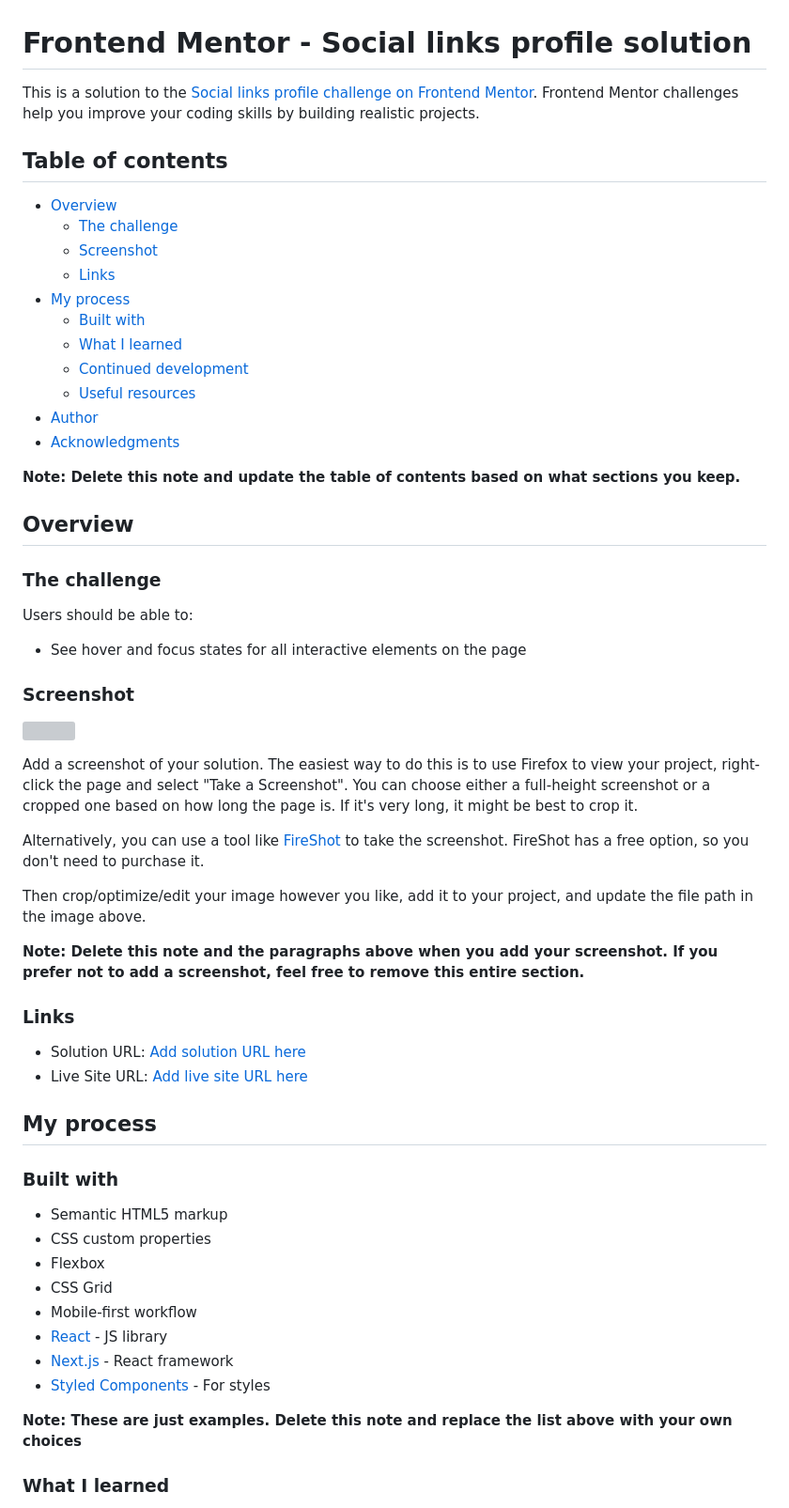
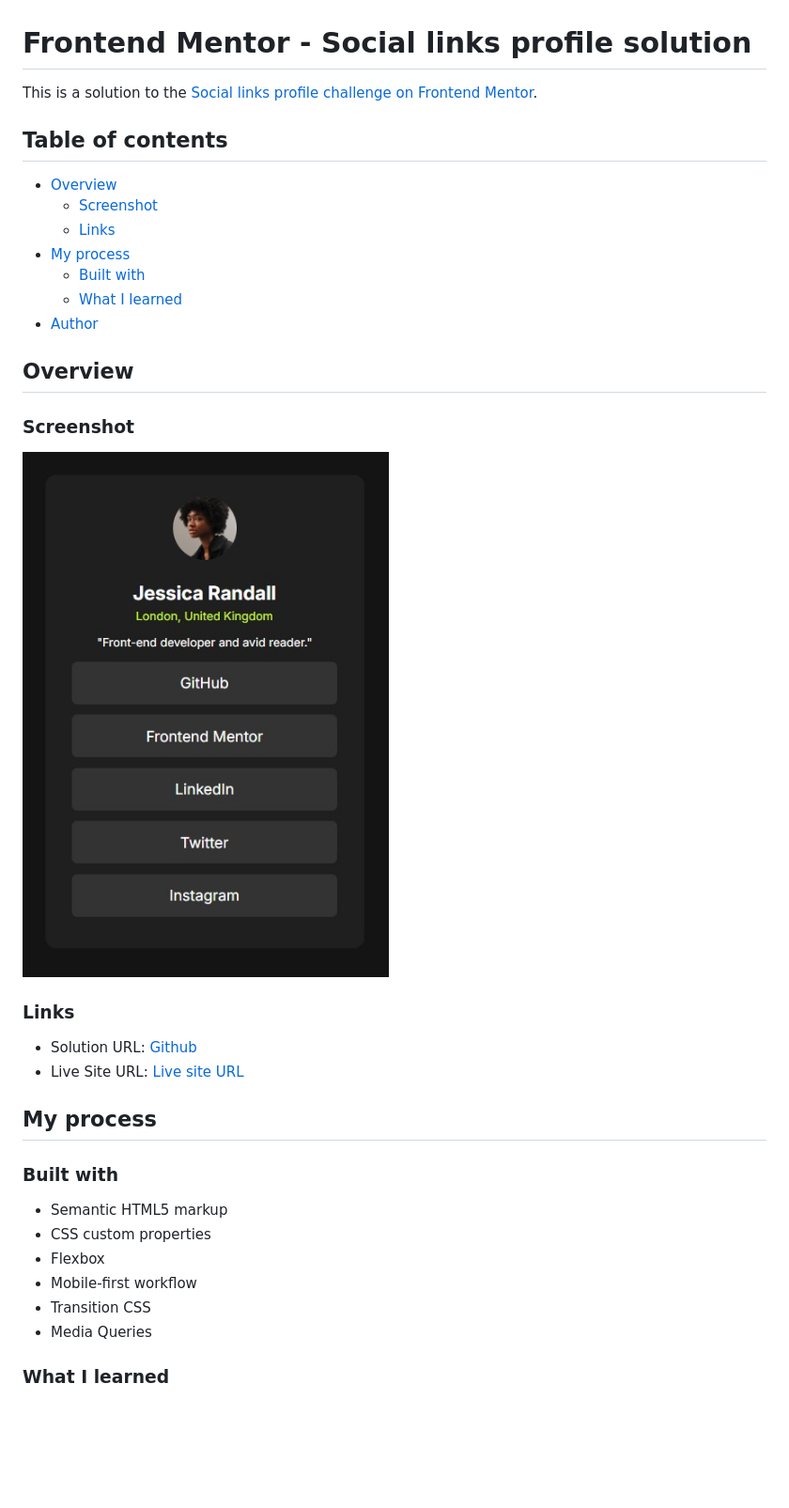
Before and after one commit to Muhammad-Taus/Social-Links-Profile, a Markdown page: README-template.md, the part around the change printed below. Shown: that part at 94% size. Rendered like a GitHub page; pictures changed too: assets/images/social-links-completed.jpg (added); blank space fills up the shorter version; grey boxes are pictures that could not be loaded.

Commit message:
added screenshot of design & edited readme file

```diff
--- a/README-template.md
+++ b/README-template.md
@@ -1,47 +1,27 @@
 # Frontend Mentor - Social links profile solution
 
-This is a solution to the [Social links profile challenge on Frontend Mentor](https://www.frontendmentor.io/challenges/social-links-profile-UG32l9m6dQ). Frontend Mentor challenges help you improve your coding skills by building realistic projects.
-
+This is a solution to the [Social links profile challenge on Frontend Mentor](https://www.frontendmentor.io/challenges/social-links-profile-UG32l9m6dQ).
 ## Table of contents
 
 - [Overview](#overview)
-  - [The challenge](#the-challenge)
   - [Screenshot](#screenshot)
   - [Links](#links)
 - [My process](#my-process)
   - [Built with](#built-with)
   - [What I learned](#what-i-learned)
-  - [Continued development](#continued-development)
-  - [Useful resources](#useful-resources)
 - [Author](#author)
-- [Acknowledgments](#acknowledgments)
-
-**Note: Delete this note and update the table of contents based on what sections you keep.**
 
 ## Overview
 
-### The challenge
-
-Users should be able to:
-
-- See hover and focus states for all interactive elements on the page
-
 ### Screenshot
 
-![](./screenshot.jpg)
+![](./assets/images/social-links-completed.jpg)
 
-Add a screenshot of your solution. The easiest way to do this is to use Firefox to view your project, right-click the page and select "Take a Screenshot". You can choose either a full-height screenshot or a cropped one based on how long the page is. If it's very long, it might be best to crop it.
-
-Alternatively, you can use a tool like [FireShot](https://getfireshot.com/) to take the screenshot. FireShot has a free option, so you don't need to purchase it.
-
-Then crop/optimize/edit your image however you like, add it to your project, and update the file path in the image above.
-
-**Note: Delete this note and the paragraphs above when you add your screenshot. If you prefer not to add a screenshot, feel free to remove this entire section.**
 
 ### Links
 
-- Solution URL: [Add solution URL here](https://your-solution-url.com)
-- Live Site URL: [Add live site URL here](https://your-live-site-url.com)
+- Solution URL: [Github](https://github.com/Muhammad-Taus/Front-End-Mentor-Social-Links-Profile)
+- Live Site URL: [Live site URL](https://your-live-site-url.com)
 
 ## My process
 
@@ -50,13 +30,10 @@ Then crop/optimize/edit your image however you like, add it to your project, and
 - Semantic HTML5 markup
 - CSS custom properties
 - Flexbox
-- CSS Grid
 - Mobile-first workflow
-- [React](https://reactjs.org/) - JS library
-- [Next.js](https://nextjs.org/) - React framework
-- [Styled Components](https://styled-components.com/) - For styles
+- Transition CSS
+- Media Queries
 
-**Note: These are just examples. Delete this note and replace the list above with your own choices**
 
 ### What I learned
 
```
Also changed, not shown: other parts of README-template.md (+2 -45 lines).
